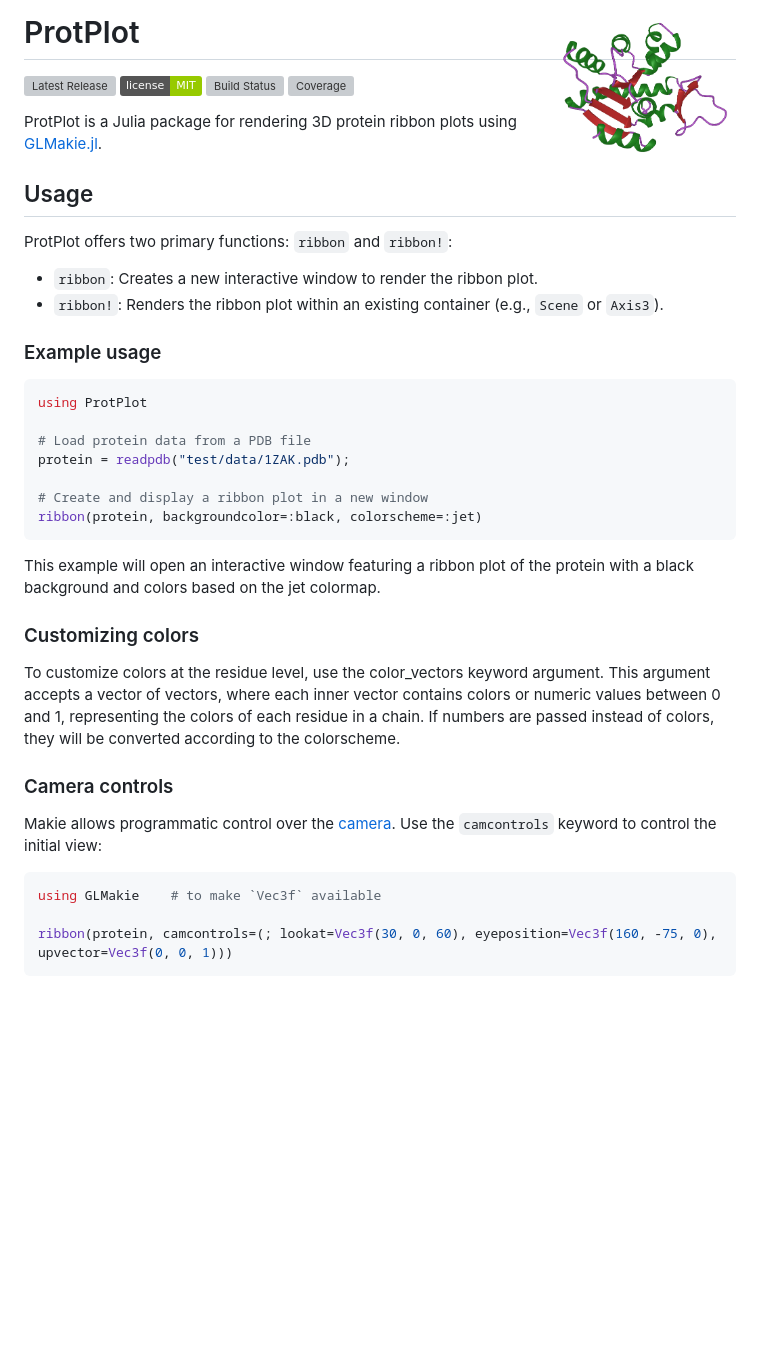
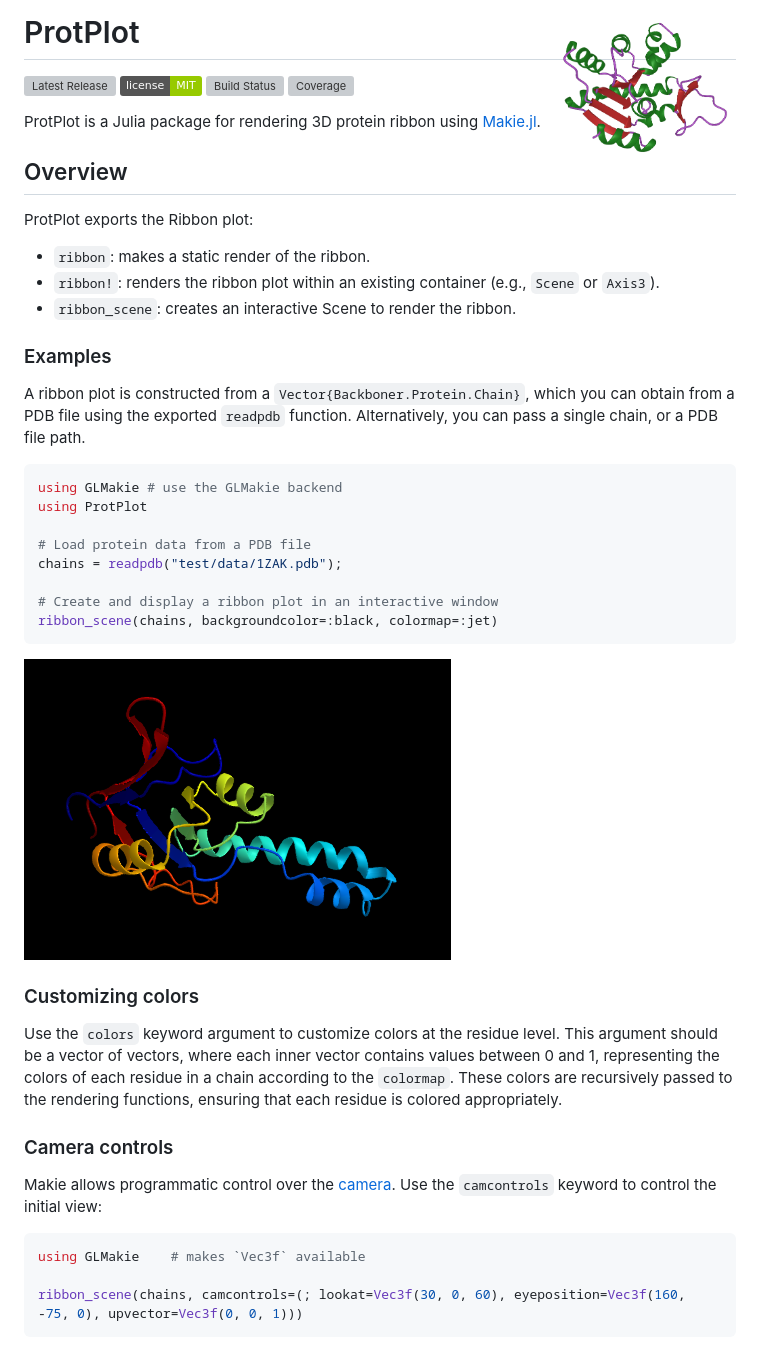
Before and after one commit to MurrellGroup/ProtPlot.jl, a Markdown page: README.md, the part around the change. Rendered like a GitHub page; pictures changed too: images/image.png (added); badges without logos; blank space fills up the shorter version; grey boxes are pictures that could not be loaded.

Commit message:
Update documentation

````diff
--- a/README.md
+++ b/README.md
@@ -1,34 +1,38 @@
-# <img width="25%" src="./sticker.png" align="right" /> ProtPlot
+# <img width="25%" src="./images/sticker.png" align="right" /> ProtPlot
 
 [![Latest Release](https://img.shields.io/github/release/MurrellGroup/ProtPlot.jl.svg)](https://github.com/MurrellGroup/ProtPlot.jl/releases/latest)
 [![MIT license](https://img.shields.io/badge/license-MIT-green.svg)](https://opensource.org/license/MIT)
 [![Build Status](https://github.com/MurrellGroup/ProtPlot.jl/actions/workflows/CI.yml/badge.svg?branch=main)](https://github.com/MurrellGroup/ProtPlot.jl/actions/workflows/CI.yml?query=branch%3Amain)
 [![Coverage](https://codecov.io/gh/MurrellGroup/ProtPlot.jl/branch/main/graph/badge.svg)](https://codecov.io/gh/MurrellGroup/ProtPlot.jl)
 
-ProtPlot is a Julia package for rendering 3D protein ribbon plots using [GLMakie.jl](https://github.com/JuliaPlots/GLMakie.jl).
+ProtPlot is a Julia package for rendering 3D protein ribbon using [Makie.jl](https://github.com/MakieOrg/Makie.jl).
 
-## Usage
+## Overview
 
-ProtPlot offers two primary functions: `ribbon` and `ribbon!`:
-- `ribbon`: Creates a new interactive window to render the ribbon plot.
-- `ribbon!`: Renders the ribbon plot within an existing container (e.g., `Scene` or `Axis3`).
+ProtPlot exports the Ribbon plot:
+- `ribbon`: makes a static render of the ribbon.
+- `ribbon!`: renders the ribbon plot within an existing container (e.g., `Scene` or `Axis3`).
+- `ribbon_scene`: creates an interactive Scene to render the ribbon.
 
-### Example usage
+### Examples
+
+A ribbon plot is constructed from a `Vector{Backboner.Protein.Chain}`, which you can obtain from a PDB file using the exported `readpdb` function. Alternatively, you can pass a single chain, or a PDB file path.
 
 ```julia
+using GLMakie # use the GLMakie backend
 using ProtPlot
 
 # Load protein data from a PDB file
-protein = readpdb("test/data/1ZAK.pdb");
+chains = readpdb("test/data/1ZAK.pdb");
 
-# Create and display a ribbon plot in a new window
-ribbon(protein, backgroundcolor=:black, colorscheme=:jet)
+# Create and display a ribbon plot in an interactive window
+ribbon_scene(chains, backgroundcolor=:black, colormap=:jet)
 ```
-This example will open an interactive window featuring a ribbon plot of the protein with a black background and colors based on the jet colormap.
+![1ASS.pdb](images/image.png)
 
 ### Customizing colors
 
-To customize colors at the residue level, use the color_vectors keyword argument. This argument accepts a vector of vectors, where each inner vector contains colors or numeric values between 0 and 1, representing the colors of each residue in a chain. If numbers are passed instead of colors, they will be converted according to the colorscheme.
+Use the `colors` keyword argument to customize colors at the residue level. This argument should be a vector of vectors, where each inner vector contains values between 0 and 1, representing the colors of each residue in a chain according to the `colormap`. These colors are recursively passed to the rendering functions, ensuring that each residue is colored appropriately.
 
 ### Camera controls
 
@@ -36,7 +40,7 @@ Makie allows programmatic control over the [camera](https://docs.makie.org/stabl
 Use the `camcontrols` keyword to control the initial view:
 
 ```julia
-using GLMakie    # to make `Vec3f` available
+using GLMakie    # makes `Vec3f` available
 
-ribbon(protein, camcontrols=(; lookat=Vec3f(30, 0, 60), eyeposition=Vec3f(160, -75, 0), upvector=Vec3f(0, 0, 1)))
+ribbon_scene(chains, camcontrols=(; lookat=Vec3f(30, 0, 60), eyeposition=Vec3f(160, -75, 0), upvector=Vec3f(0, 0, 1)))
 ```
````
Also changed, not shown: images/sticker.png (renamed from sticker.png).
